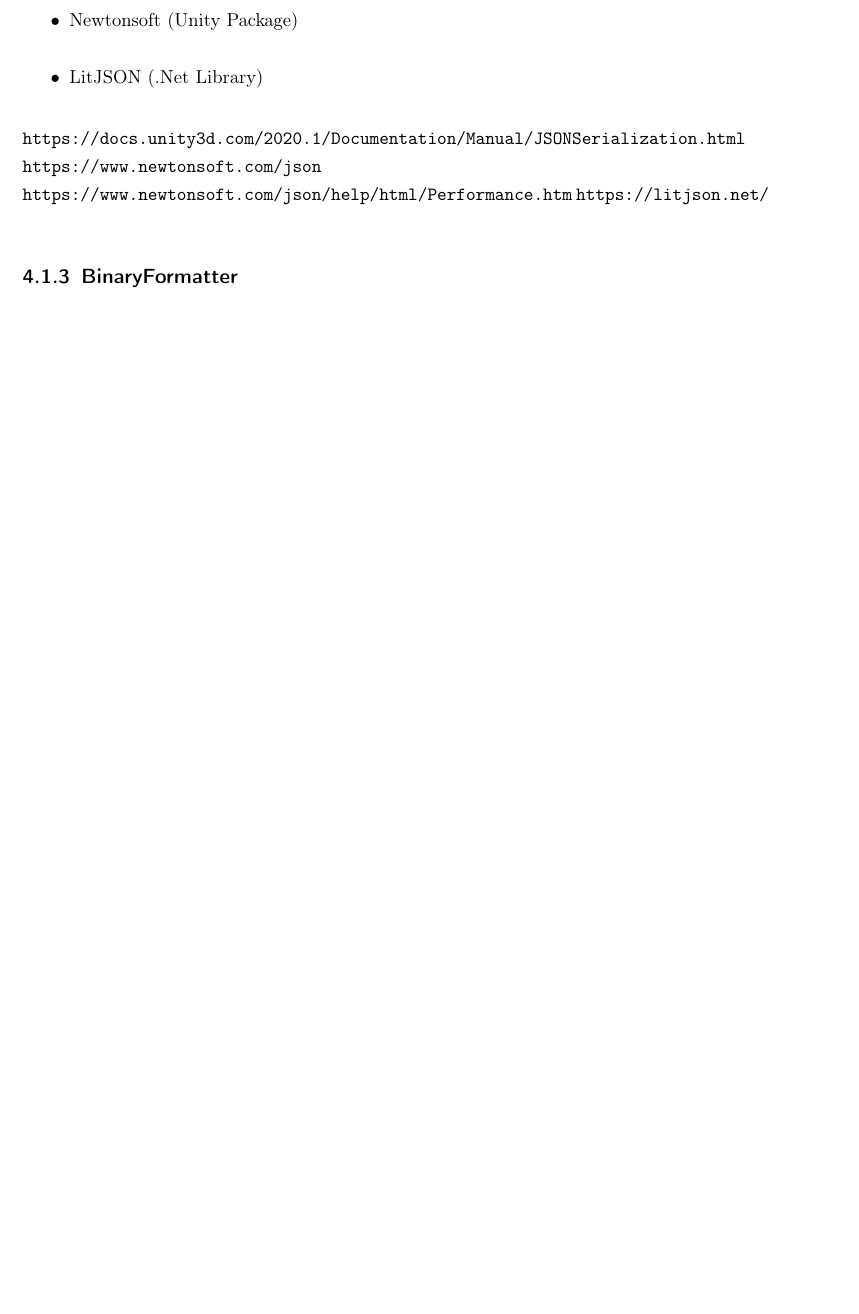
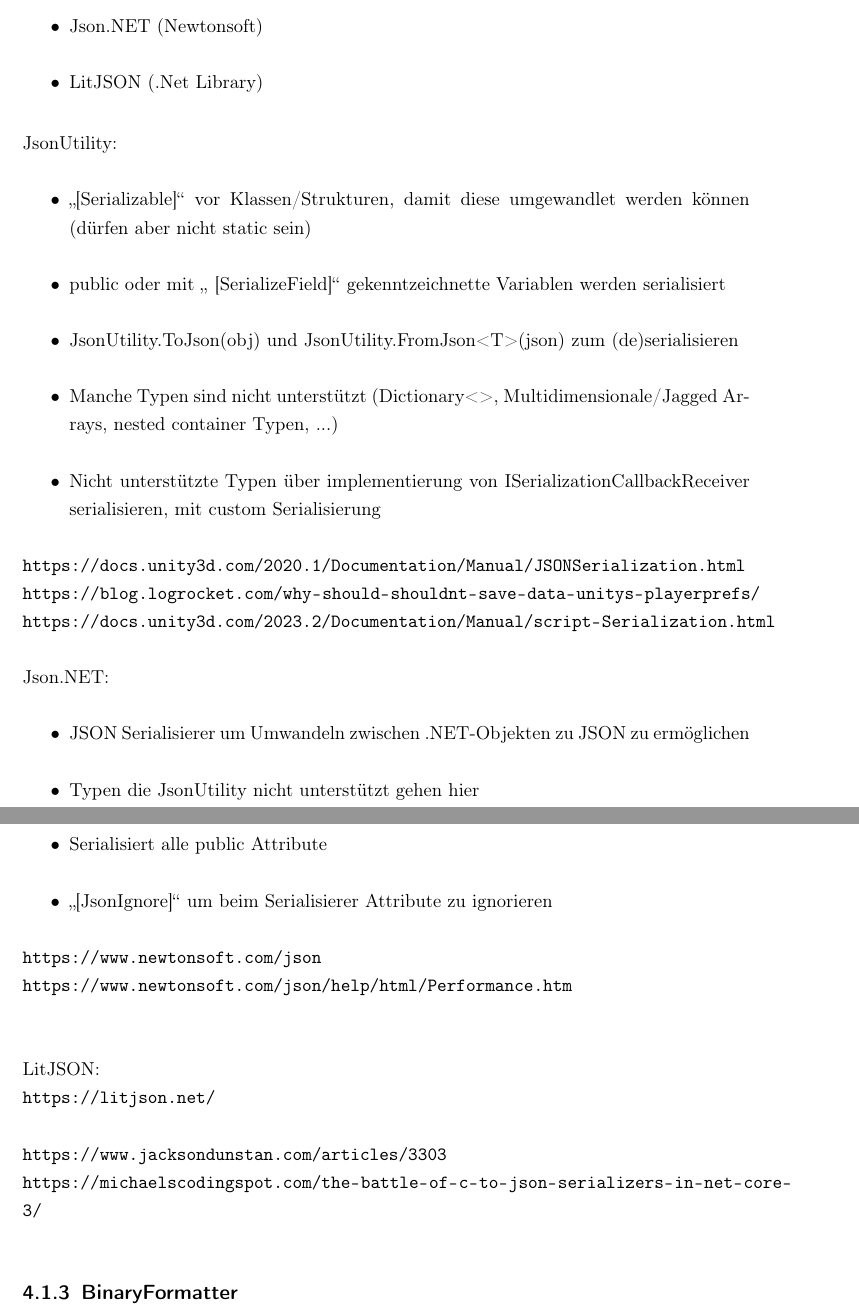
Before and after one commit to Giulcoo/bachelor-thesis, a LaTeX thesis (thesis/src/main.tex, which reads thesis/src/chapter/4-gameengines.tex): part of page 18 of 37 before the commit and two parts of pages 18 and 19 of 39 after it, the two joined at a grey line, cut at the place of the change, the shorter picture padded with empty space. Compiled offline with pdfLaTeX.

Commit message:
feat: unity json research

```diff
--- a/thesis/src/chapter/4-gameengines.tex
+++ b/thesis/src/chapter/4-gameengines.tex
@@ -30,17 +36,46 @@
 \url{https://blog.logrocket.com/why-should-shouldnt-save-data-unitys-playerprefs/}
 
 \subsection{JSON}
+
 \begin{itemize}
     \item JsonUtility (Von Unity. Hat Einschränkungen, ist dafür aber schnell. Anwendungsbereich ausarbeiten)
-    \item Newtonsoft (Unity Package)
+    \item Json.NET (Newtonsoft)
     \item LitJSON (.Net Library)
+\end{itemize}
+
+JsonUtility:
+\begin{itemize}
+    \item "[Serializable]" vor Klassen/Strukturen, damit diese umgewandlet werden können (dürfen aber nicht static sein)
+    \item public oder mit " [SerializeField]" gekenntzeichnette Variablen werden serialisiert
+    \item JsonUtility.ToJson(obj) und JsonUtility.FromJson<T>(json) zum (de)serialisieren
+    \item Manche Typen sind nicht unterstützt (Dictionary<>, Multidimensionale/Jagged Arrays, nested container Typen, ...)
+    \item Nicht unterstützte Typen über implementierung von ISerializationCallbackReceiver serialisieren, mit custom Serialisierung
 \end{itemize}
 
 % 10.7.
 \url{https://docs.unity3d.com/2020.1/Documentation/Manual/JSONSerialization.html}\\
+\url{https://blog.logrocket.com/why-should-shouldnt-save-data-unitys-playerprefs/}\\
+\url{https://docs.unity3d.com/2023.2/Documentation/Manual/script-Serialization.html}
+
+
+Json.NET:
+\begin{itemize}
+    \item JSON Serialisierer um Umwandeln zwischen .NET-Objekten zu JSON zu ermöglichen
+    \item Typen die JsonUtility nicht unterstützt gehen hier
+    \item Serialisiert alle public Attribute
+    \item "[JsonIgnore]" um beim Serialisierer Attribute zu ignorieren
+\end{itemize}
+
+% 10.7.
 \url{https://www.newtonsoft.com/json}\\
-\url{https://www.newtonsoft.com/json/help/html/Performance.htm}
+\url{https://www.newtonsoft.com/json/help/html/Performance.htm}\\
+
+LitJSON:\\
+% 10.7.
 \url{https://litjson.net/}
+
+\url{https://www.jacksondunstan.com/articles/3303}\\
+\url{https://michaelscodingspot.com/the-battle-of-c-to-json-serializers-in-net-core-3/}
 
 \subsection{BinaryFormatter}
 Soll nicht so gut sein. Kurz erwähnen was BinaryFormatter macht und warum es nicht benutzt
```
Also changed, not shown: thesis/src/chapter/2-algorithmen.tex (+2 -0 lines), thesis/src/chapter/4-gameengines.tex (10 more changed lines), 1 other file.
